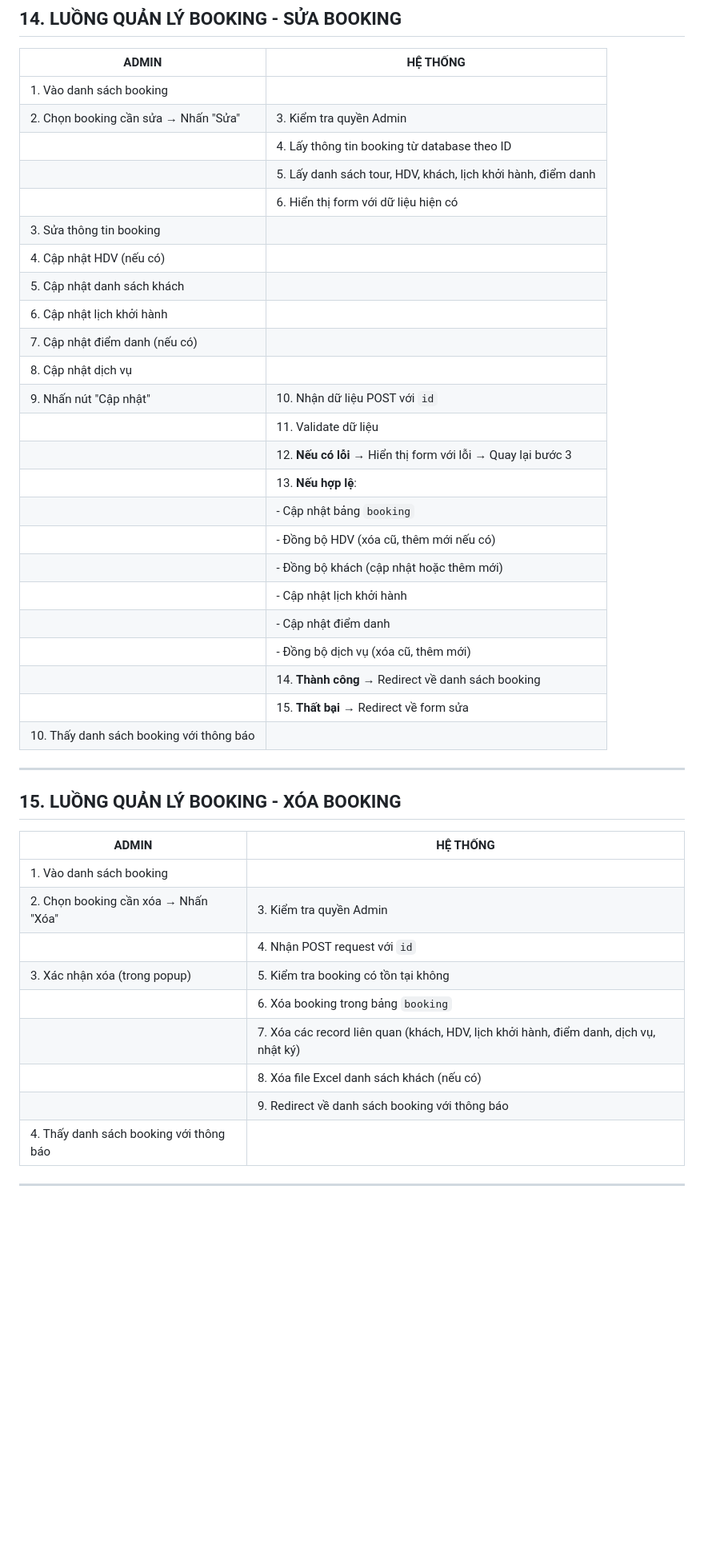
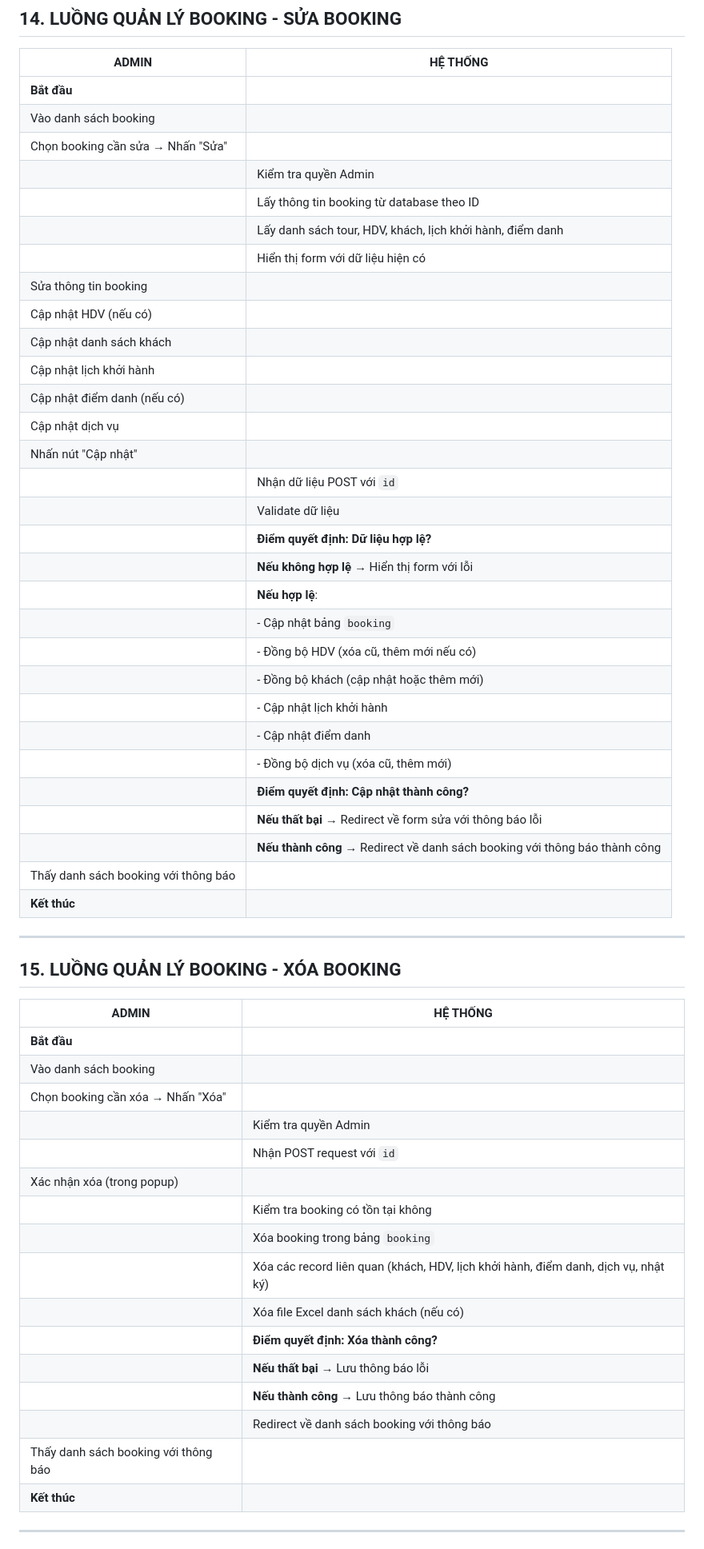
Before and after one commit to manhanh3011/Git_Demo, a Markdown page: LUONG_HOAT_DONG.md, the part around one of its changes. Shown at 80% size. Drawn GitHub-style; blank space fills up the shorter version.

```diff
--- a/LUONG_HOAT_DONG.md
+++ b/LUONG_HOAT_DONG.md
@@ -293,30 +362,36 @@
 
 | **ADMIN** | **HỆ THỐNG** |
 |-----------|--------------|
-| 1. Vào danh sách booking | |
-| 2. Chọn booking cần sửa → Nhấn "Sửa" | 3. Kiểm tra quyền Admin |
-| | 4. Lấy thông tin booking từ database theo ID |
-| | 5. Lấy danh sách tour, HDV, khách, lịch khởi hành, điểm danh |
-| | 6. Hiển thị form với dữ liệu hiện có |
-| 3. Sửa thông tin booking | |
-| 4. Cập nhật HDV (nếu có) | |
-| 5. Cập nhật danh sách khách | |
-| 6. Cập nhật lịch khởi hành | |
-| 7. Cập nhật điểm danh (nếu có) | |
-| 8. Cập nhật dịch vụ | |
-| 9. Nhấn nút "Cập nhật" | 10. Nhận dữ liệu POST với `id` |
-| | 11. Validate dữ liệu |
-| | 12. **Nếu có lỗi** → Hiển thị form với lỗi → Quay lại bước 3 |
-| | 13. **Nếu hợp lệ**: |
+| **Bắt đầu** | |
+| Vào danh sách booking | |
+| Chọn booking cần sửa → Nhấn "Sửa" | |
+| | Kiểm tra quyền Admin |
+| | Lấy thông tin booking từ database theo ID |
+| | Lấy danh sách tour, HDV, khách, lịch khởi hành, điểm danh |
+| | Hiển thị form với dữ liệu hiện có |
+| Sửa thông tin booking | |
+| Cập nhật HDV (nếu có) | |
+| Cập nhật danh sách khách | |
+| Cập nhật lịch khởi hành | |
+| Cập nhật điểm danh (nếu có) | |
+| Cập nhật dịch vụ | |
+| Nhấn nút "Cập nhật" | |
+| | Nhận dữ liệu POST với `id` |
+| | Validate dữ liệu |
+| | **Điểm quyết định: Dữ liệu hợp lệ?** |
+| | **Nếu không hợp lệ** → Hiển thị form với lỗi |
+| | **Nếu hợp lệ**: |
 | | - Cập nhật bảng `booking` |
 | | - Đồng bộ HDV (xóa cũ, thêm mới nếu có) |
 | | - Đồng bộ khách (cập nhật hoặc thêm mới) |
 | | - Cập nhật lịch khởi hành |
 | | - Cập nhật điểm danh |
 | | - Đồng bộ dịch vụ (xóa cũ, thêm mới) |
-| | 14. **Thành công** → Redirect về danh sách booking |
-| | 15. **Thất bại** → Redirect về form sửa |
-| 10. Thấy danh sách booking với thông báo | |
+| | **Điểm quyết định: Cập nhật thành công?** |
+| | **Nếu thất bại** → Redirect về form sửa với thông báo lỗi |
+| | **Nếu thành công** → Redirect về danh sách booking với thông báo thành công |
+| Thấy danh sách booking với thông báo | |
+| **Kết thúc** | |
 
 ---
 
@@ -324,15 +399,22 @@
 
 | **ADMIN** | **HỆ THỐNG** |
 |-----------|--------------|
-| 1. Vào danh sách booking | |
-| 2. Chọn booking cần xóa → Nhấn "Xóa" | 3. Kiểm tra quyền Admin |
-| | 4. Nhận POST request với `id` |
-| 3. Xác nhận xóa (trong popup) | 5. Kiểm tra booking có tồn tại không |
-| | 6. Xóa booking trong bảng `booking` |
-| | 7. Xóa các record liên quan (khách, HDV, lịch khởi hành, điểm danh, dịch vụ, nhật ký) |
-| | 8. Xóa file Excel danh sách khách (nếu có) |
-| | 9. Redirect về danh sách booking với thông báo |
-| 4. Thấy danh sách booking với thông báo | |
+| **Bắt đầu** | |
+| Vào danh sách booking | |
+| Chọn booking cần xóa → Nhấn "Xóa" | |
+| | Kiểm tra quyền Admin |
+| | Nhận POST request với `id` |
+| Xác nhận xóa (trong popup) | |
+| | Kiểm tra booking có tồn tại không |
+| | Xóa booking trong bảng `booking` |
+| | Xóa các record liên quan (khách, HDV, lịch khởi hành, điểm danh, dịch vụ, nhật ký) |
+| | Xóa file Excel danh sách khách (nếu có) |
+| | **Điểm quyết định: Xóa thành công?** |
+| | **Nếu thất bại** → Lưu thông báo lỗi |
+| | **Nếu thành công** → Lưu thông báo thành công |
+| | Redirect về danh sách booking với thông báo |
+| Thấy danh sách booking với thông báo | |
+| **Kết thúc** | |
 
 ---
 
```
Also changed, not shown: other parts of LUONG_HOAT_DONG.md (+251 -171 lines).
